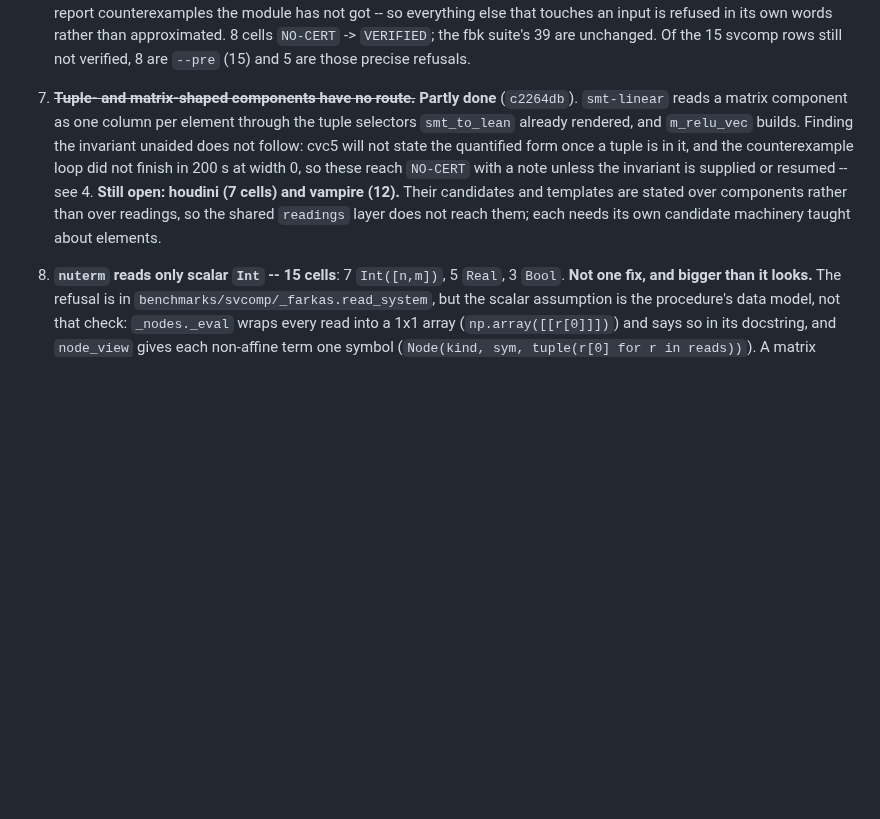
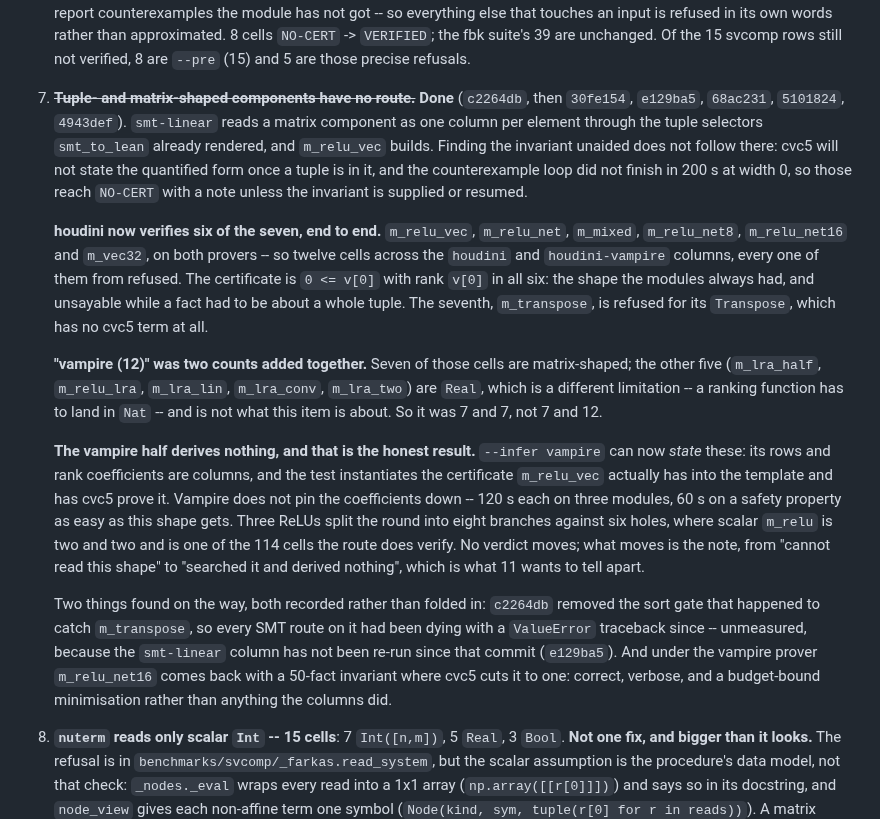
Before and after one commit to zeroth-research/reactive-modules, a Markdown page: TODO.md, the part around the change. Rendered like a GitHub page; blank space fills up the shorter version.

Commit message:
TODO: 7 is closed, and its vampire count was two limitations added up
houdini verifies six of the seven matrix-shaped modules on both provers --
twelve cells, every one from refused -- and the certificate is the same
`0 <= v[0]` with rank `v[0]` in all six.

The vampire half is recorded as what it is: the route can state these now
and does not derive them, measured at 120 s on three modules and 60 s on
the easiest safety property the shape has. No verdict moves; the note
does, which is what 11 wants.

And the item's own "vampire (12)" was seven matrix cells plus five Real
ones, which are a different limitation and not this item's.

Co-Authored-By: Claude Opus 5 (1M context) <noreply@anthropic.com>
Claude-Session: https://claude.ai/code/session_01JGhSa8J1cFiLW911XRbj5F

```diff
--- a/TODO.md
+++ b/TODO.md
@@ -129,17 +129,49 @@ fail, and every `REFUTED` landed on a `truth=fails` row.
    `VERIFIED`; the fbk suite's 39 are unchanged. Of the 15 svcomp rows
    still not verified, 8 are `--pre` (15) and 5 are those precise refusals.
 
-7. ~~**Tuple- and matrix-shaped components have no route.**~~ **Partly done**
-   (`c2264db`). `smt-linear` reads a matrix component as one column per
-   element through the tuple selectors `smt_to_lean` already rendered, and
-   `m_relu_vec` builds. Finding the invariant unaided does not follow: cvc5
-   will not state the quantified form once a tuple is in it, and the
-   counterexample loop did not finish in 200 s at width 0, so these reach
-   `NO-CERT` with a note unless the invariant is supplied or resumed -- see
-   4. **Still open: houdini (7 cells) and vampire (12).** Their candidates
-   and templates are stated over components rather than over readings, so
-   the shared `readings` layer does not reach them; each needs its own
-   candidate machinery taught about elements.
+7. ~~**Tuple- and matrix-shaped components have no route.**~~ **Done**
+   (`c2264db`, then `30fe154`, `e129ba5`, `68ac231`, `5101824`, `4943def`).
+   `smt-linear` reads a matrix component as one column per element through
+   the tuple selectors `smt_to_lean` already rendered, and `m_relu_vec`
+   builds. Finding the invariant unaided does not follow there: cvc5 will
+   not state the quantified form once a tuple is in it, and the
+   counterexample loop did not finish in 200 s at width 0, so those reach
+   `NO-CERT` with a note unless the invariant is supplied or resumed.
+
+   **houdini now verifies six of the seven, end to end.** `m_relu_vec`,
+   `m_relu_net`, `m_mixed`, `m_relu_net8`, `m_relu_net16` and `m_vec32`, on
+   both provers -- so twelve cells across the `houdini` and
+   `houdini-vampire` columns, every one of them from refused. The
+   certificate is `0 <= v[0]` with rank `v[0]` in all six: the shape the
+   modules always had, and unsayable while a fact had to be about a whole
+   tuple. The seventh, `m_transpose`, is refused for its `Transpose`, which
+   has no cvc5 term at all.
+
+   **"vampire (12)" was two counts added together.** Seven of those cells
+   are matrix-shaped; the other five (`m_lra_half`, `m_relu_lra`,
+   `m_lra_lin`, `m_lra_conv`, `m_lra_two`) are `Real`, which is a different
+   limitation -- a ranking function has to land in `Nat` -- and is not what
+   this item is about. So it was 7 and 7, not 7 and 12.
+
+   **The vampire half derives nothing, and that is the honest result.**
+   `--infer vampire` can now *state* these: its rows and rank coefficients
+   are columns, and the test instantiates the certificate `m_relu_vec`
+   actually has into the template and has cvc5 prove it. Vampire does not
+   pin the coefficients down -- 120 s each on three modules, 60 s on a
+   safety property as easy as this shape gets. Three ReLUs split the round
+   into eight branches against six holes, where scalar `m_relu` is two and
+   two and is one of the 114 cells the route does verify. No verdict moves;
+   what moves is the note, from "cannot read this shape" to "searched it
+   and derived nothing", which is what 11 wants to tell apart.
+
+   Two things found on the way, both recorded rather than folded in:
+   `c2264db` removed the sort gate that happened to catch `m_transpose`, so
+   every SMT route on it had been dying with a `ValueError` traceback since
+   -- unmeasured, because the `smt-linear` column has not been re-run since
+   that commit (`e129ba5`). And under the vampire prover `m_relu_net16`
+   comes back with a 50-fact invariant where cvc5 cuts it to one: correct,
+   verbose, and a budget-bound minimisation rather than anything the
+   columns did.
 
 8. **`nuterm` reads only scalar `Int` -- 15 cells**: 7 `Int([n,m])`, 5 `Real`,
    3 `Bool`. **Not one fix, and bigger than it looks.** The refusal is in
```
